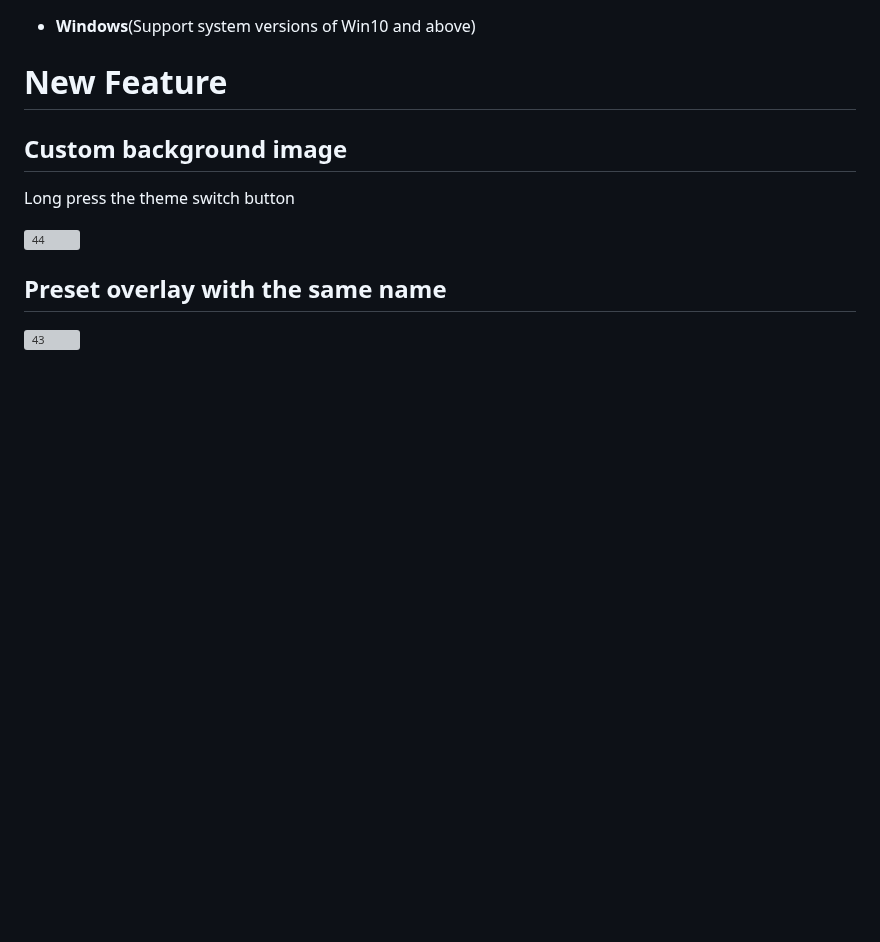
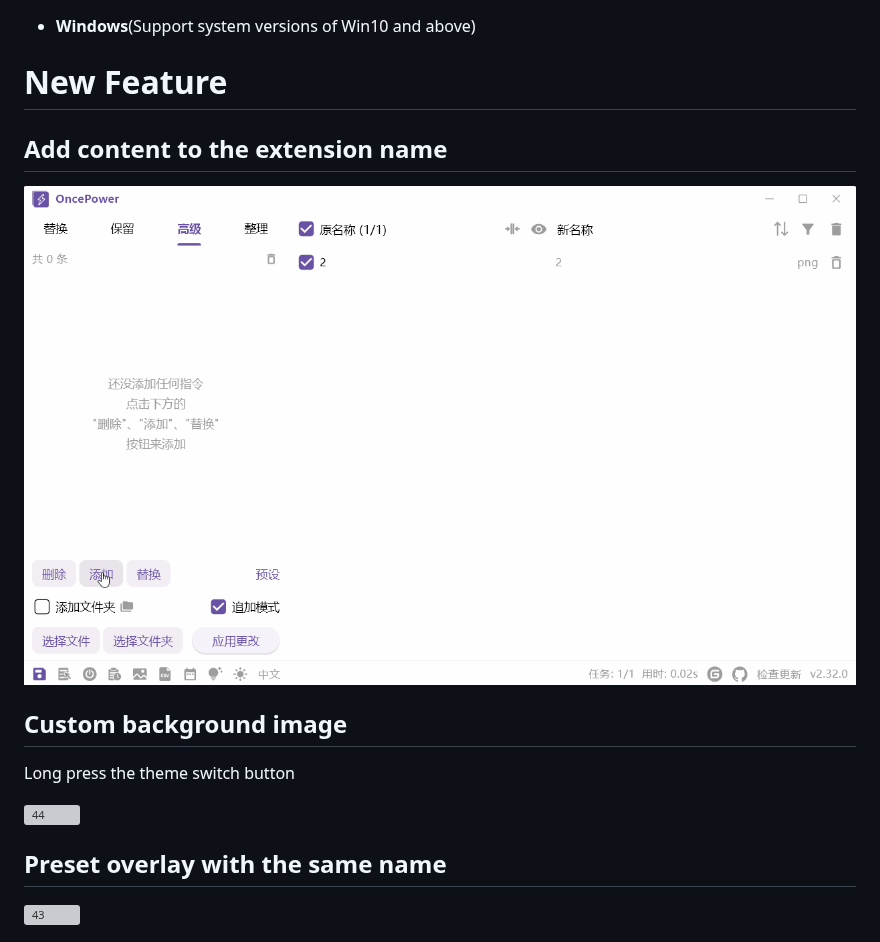
Before and after one commit to ilgnefz/once_power, a Markdown page: README-EN.md, the part around the change. GitHub-like rendering; pictures changed too: doc/45.gif (added); blank space fills up the shorter version; grey boxes are pictures that could not be loaded.

Commit message:
:sparkles: Advanced Mode adds the ability to append content to the file extension.

```diff
--- a/README-EN.md
+++ b/README-EN.md
@@ -20,6 +20,10 @@ The original intention of software development was to batch rename images, so th
 - **Windows**(Support system versions of Win10 and above)
 
 # New Feature
+
+## Add content to the extension name
+
+![45](doc/45.gif)
 
 ## Custom background image
 
```
Also changed, not shown: README.md (+4 -0 lines), 10 other files.
